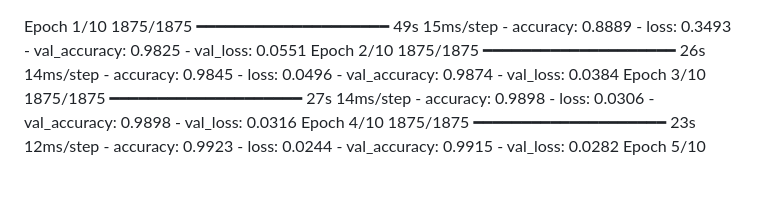
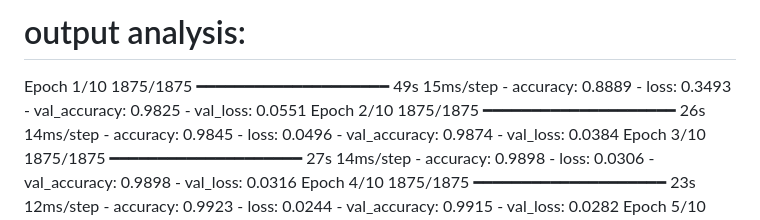
Before and after one commit to Debbatisudheer/Adam-Optimisation, a Markdown page: README.md, the part around one of its changes. Drawn GitHub-style; blank space fills up the shorter version.

```diff
--- a/README.md
+++ b/README.md
@@ -1,3 +1,7 @@
+output analysis:
+================
+
+
 Epoch 1/10
 1875/1875 ━━━━━━━━━━━━━━━━━━━━ 49s 15ms/step - accuracy: 0.8889 - loss: 0.3493 - val_accuracy: 0.9825 - val_loss: 0.0551
 Epoch 2/10
```
Also changed, not shown: other parts of README.md (+4 -4 lines).
